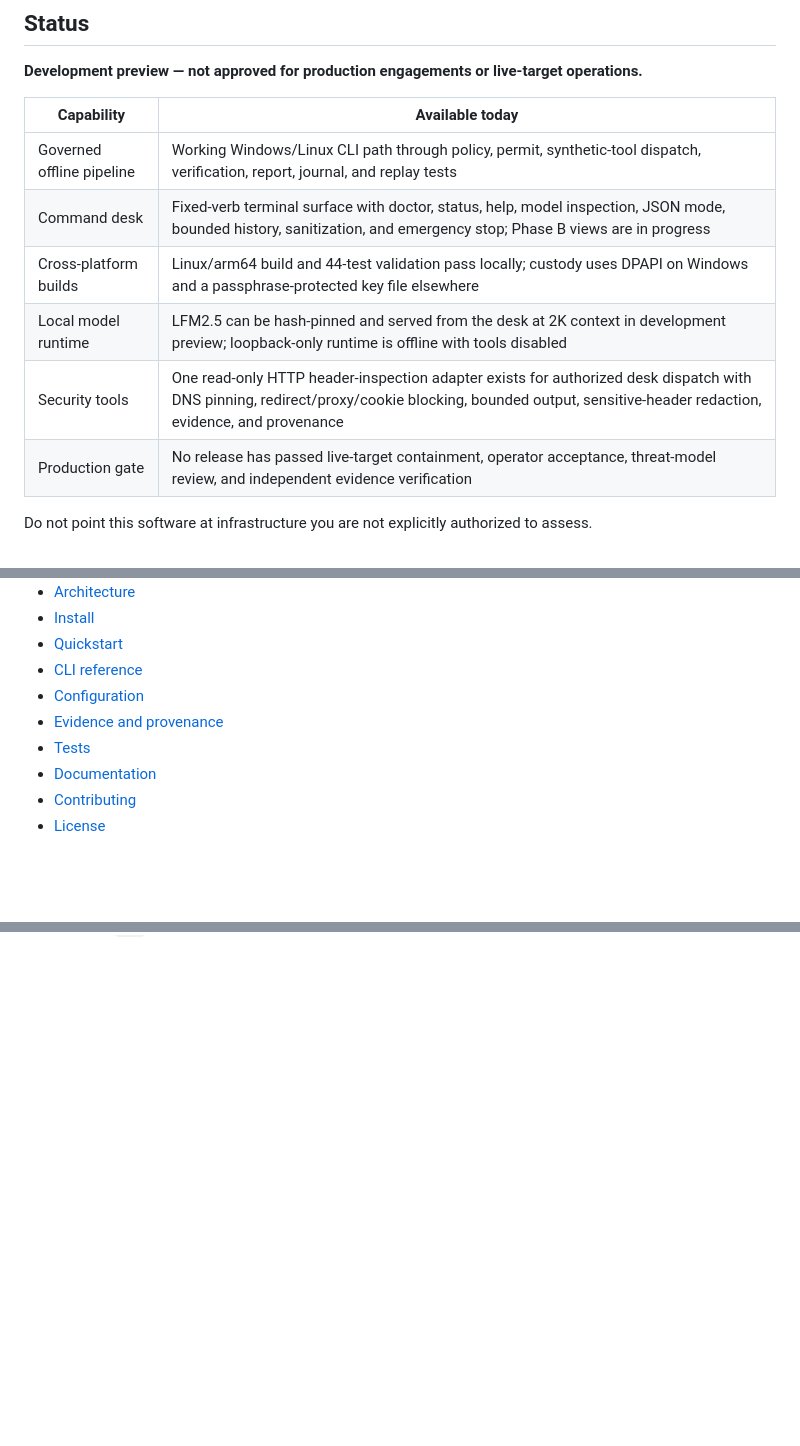
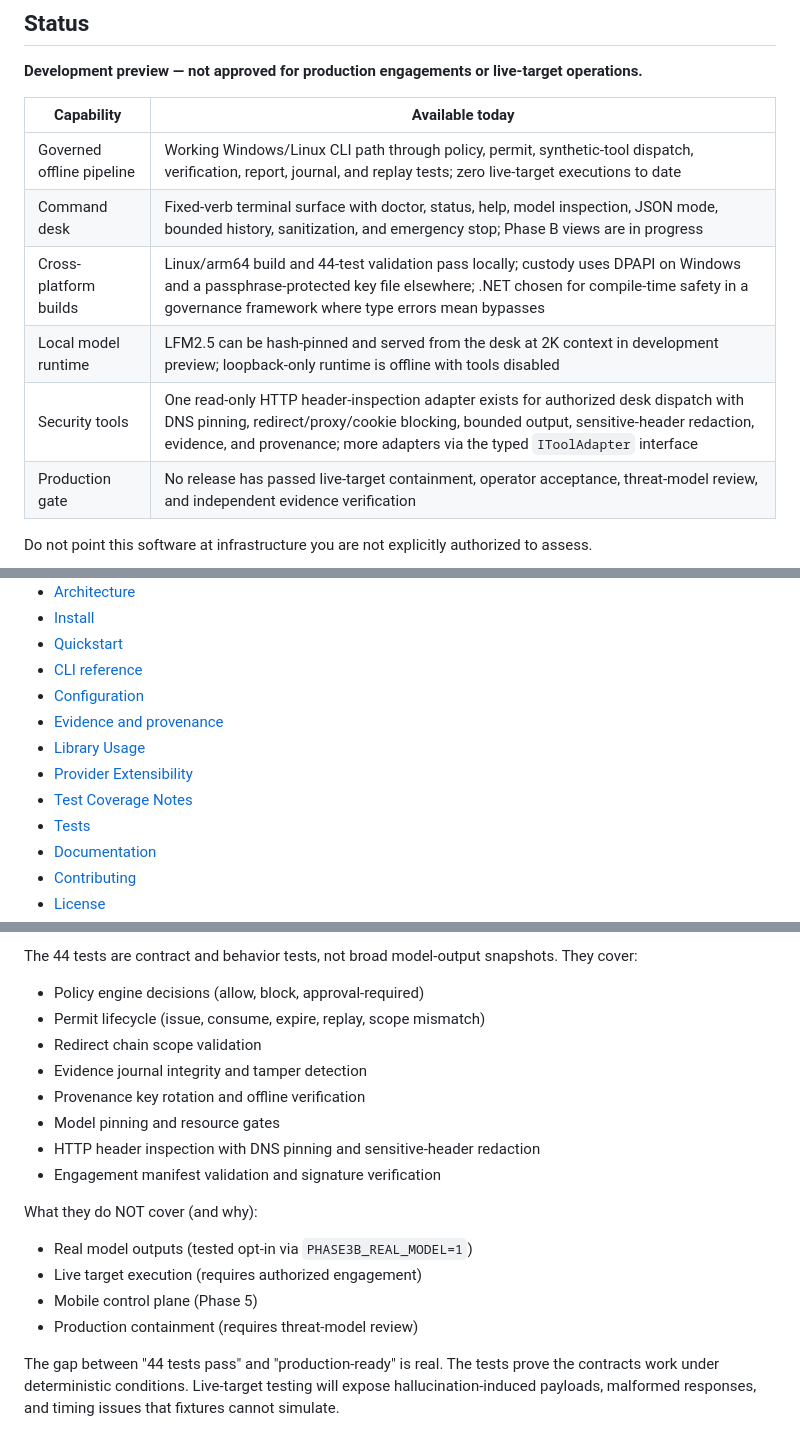
Before and after one commit to AnonymousNomad/cyber-sop-harness, a Markdown page: README.md, 3 parts joined by grey strips. Drawn GitHub-style; blank space fills up the shorter version.

```diff
--- a/README.md
+++ b/README.md
@@ -33,11 +33,11 @@ This project is for authorized work only. It does not authorize targets, bypass
 
 | Capability | Available today |
 |---|---|
-| Governed offline pipeline | Working Windows/Linux CLI path through policy, permit, synthetic-tool dispatch, verification, report, journal, and replay tests |
+| Governed offline pipeline | Working Windows/Linux CLI path through policy, permit, synthetic-tool dispatch, verification, report, journal, and replay tests; zero live-target executions to date |
 | Command desk | Fixed-verb terminal surface with doctor, status, help, model inspection, JSON mode, bounded history, sanitization, and emergency stop; Phase B views are in progress |
-| Cross-platform builds | Linux/arm64 build and 44-test validation pass locally; custody uses DPAPI on Windows and a passphrase-protected key file elsewhere |
+| Cross-platform builds | Linux/arm64 build and 44-test validation pass locally; custody uses DPAPI on Windows and a passphrase-protected key file elsewhere; .NET chosen for compile-time safety in a governance framework where type errors mean bypasses |
 | Local model runtime | LFM2.5 can be hash-pinned and served from the desk at 2K context in development preview; loopback-only runtime is offline with tools disabled |
-| Security tools | One read-only HTTP header-inspection adapter exists for authorized desk dispatch with DNS pinning, redirect/proxy/cookie blocking, bounded output, sensitive-header redaction, evidence, and provenance |
+| Security tools | One read-only HTTP header-inspection adapter exists for authorized desk dispatch with DNS pinning, redirect/proxy/cookie blocking, bounded output, sensitive-header redaction, evidence, and provenance; more adapters via the typed `IToolAdapter` interface |
 | Production gate | No release has passed live-target containment, operator acceptance, threat-model review, and independent evidence verification |
 
 Do not point this software at infrastructure you are not explicitly authorized to assess.
@@ -63,6 +63,9 @@ Do not point this software at infrastructure you are not explicitly authorized t
 - [CLI reference](#cli-reference)
 - [Configuration](#configuration)
 - [Evidence and provenance](#evidence-and-provenance)
+- [Library Usage](#library-usage)
+- [Provider Extensibility](#provider-extensibility)
+- [Test Coverage Notes](#test-coverage-notes)
 - [Tests](#tests)
 - [Documentation](#documentation)
 - [Contributing](#contributing)
@@ -207,0 +289,17 @@ Contributions are welcome — see [CONTRIBUTING.md](CONTRIBUTING.md) for build/t
+The 44 tests are contract and behavior tests, not broad model-output snapshots. They cover:
+- Policy engine decisions (allow, block, approval-required)
+- Permit lifecycle (issue, consume, expire, replay, scope mismatch)
+- Redirect chain scope validation
+- Evidence journal integrity and tamper detection
+- Provenance key rotation and offline verification
+- Model pinning and resource gates
+- HTTP header inspection with DNS pinning and sensitive-header redaction
+- Engagement manifest validation and signature verification
+
+What they do NOT cover (and why):
+- Real model outputs (tested opt-in via `PHASE3B_REAL_MODEL=1`)
+- Live target execution (requires authorized engagement)
+- Mobile control plane (Phase 5)
+- Production containment (requires threat-model review)
+
+The gap between "44 tests pass" and "production-ready" is real. The tests prove the contracts work under deterministic conditions. Live-target testing will expose hallucination-induced payloads, malformed responses, and timing issues that fixtures cannot simulate.
```
Also changed, not shown: other parts of README.md (+78 -0 lines), ROADMAP.md (+19 -0 lines).
